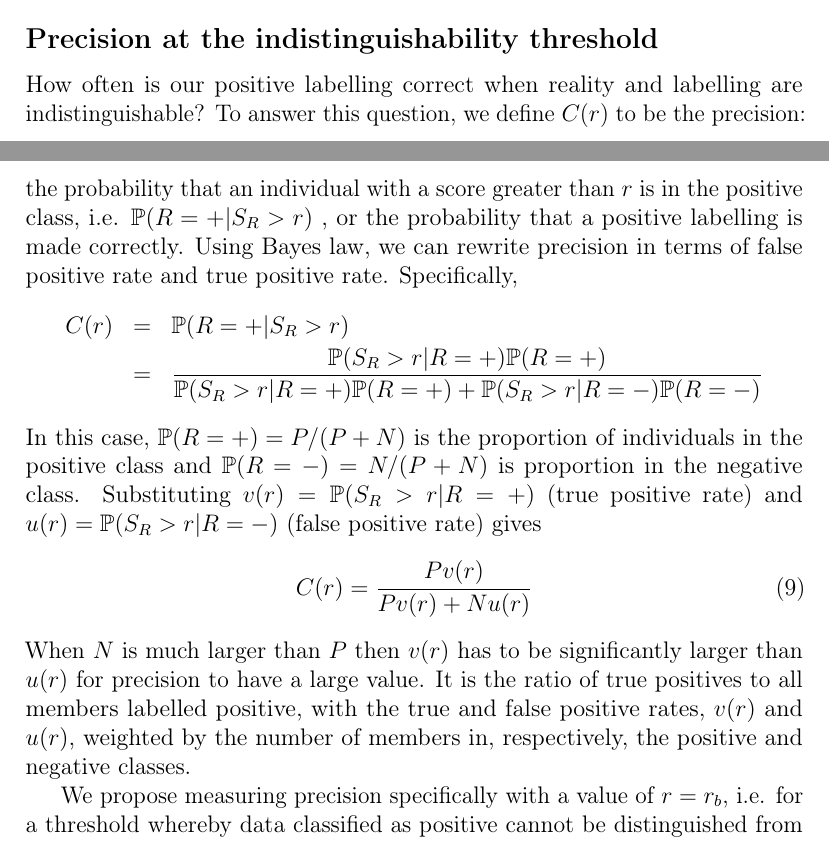
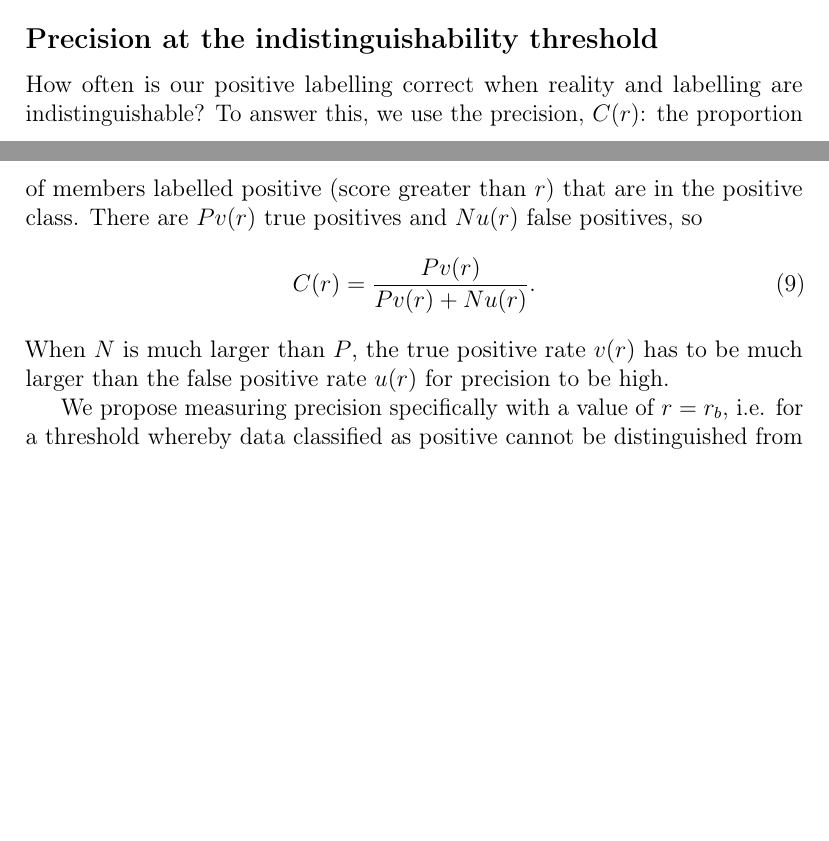
Before and after one commit to soccermatics/ABC, a LaTeX paper (Article/ABC.tex): two parts of pages 10 and 12 of 28, joined at a grey line, cut so that both start at the same text, the shorter picture padded with empty space. Compiled offline with pdfLaTeX.

Commit message:
Shorten the definition of precision; link it from the appendix
Co-Authored-By: Claude Opus 5.5 <noreply@anthropic.com>

```diff
--- a/Article/ABC.tex
+++ b/Article/ABC.tex
@@ -185,16 +182,11 @@ We would argue that it is not the data set that is imbalanced, but this way of l
 
 \label{PIT}
 
-How often is our positive labelling correct when reality and labelling are indistinguishable? To answer this question, we define $C(r)$ to be the precision: the probability that an individual with a score greater than $r$ is in the positive class, i.e. $\prob(R = + | S_R > r)$ , or the probability that a positive labelling is made correctly.  Using Bayes law, we can rewrite precision in terms of false positive rate and true positive rate. Specifically,
-\begin{eqnarray*}
-C(r)  & = & \prob(R = + | S_R > r) \\
-& =  &\frac{\prob(S_R > r | R = + ) \prob(R = + )}{\prob(S_R > r | R = + ) \prob(R = + ) + \prob(S_R > r | R = - ) \prob(R = - )}
-\end{eqnarray*}
-In this case, $\prob(R = + ) = P/(P+N)$ is the proportion of individuals in the positive class and $\prob(R = - ) = N/(P+N)$ is proportion in the negative class. Substituting $v(r)=\prob(S_R > r | R = + )$ (true positive rate) and $u(r) = \prob(S_R > r | R = - )$  (false positive rate) gives
+How often is our positive labelling correct when reality and labelling are indistinguishable? To answer this, we use the precision, $C(r)$: the proportion of members labelled positive (score greater than $r$) that are in the positive class. There are $P v(r)$ true positives and $N u(r)$ false positives, so
 \begin{equation}
-C(r) = \frac{P v(r)}{P v(r) + N u(r)} \label{precisionP}
+C(r) = \frac{P v(r)}{P v(r) + N u(r)}. \label{precisionP}
 \end{equation}
-When $N$ is much larger than $P$ then $v(r)$ has to be significantly larger than $u(r)$ for precision to have a large value. It is the ratio of true positives to all members labelled positive, with the true and false positive rates, $v(r)$ and $u(r)$, weighted by the number of members in, respectively, the positive and negative classes.
+When $N$ is much larger than $P$, the true positive rate $v(r)$ has to be much larger than the false positive rate $u(r)$ for precision to be high.
 
 We propose measuring precision specifically with a value of $r=r_b$, i.e. for a threshold whereby data classified as positive cannot be distinguished from data which truly is positive, i.e. we calculate $C(r_b)$. Evaluating this for the data in figure \ref{fig:Distribution} (a), (d) and (g) we get $C(r_b) \approx  0.87$. This could be considered a reasonably good performance: 87\% of the pictures the algorithm says are cats are in fact cats. For figure \ref{fig:Distribution}  (b), (e) and (h) we get $C(r_b) \approx 0.70$. This is not a great performance, but could be useable in certain applications: 70\% of the pictures the algorithm says are cats are in fact cats. Finally, for the data in figure \ref{fig:Distribution} (c), (f) and (i) we get $C(r_b) \approx  0.53$. This is poor performance, and is probably not very useful in most applications: only 53\% of the pictures the algorithm says are cats are in fact cats.
 
```
Also changed, not shown: Article/ABC.pdf, Article/ABC.tex (7 more changed lines), 1 other file.
